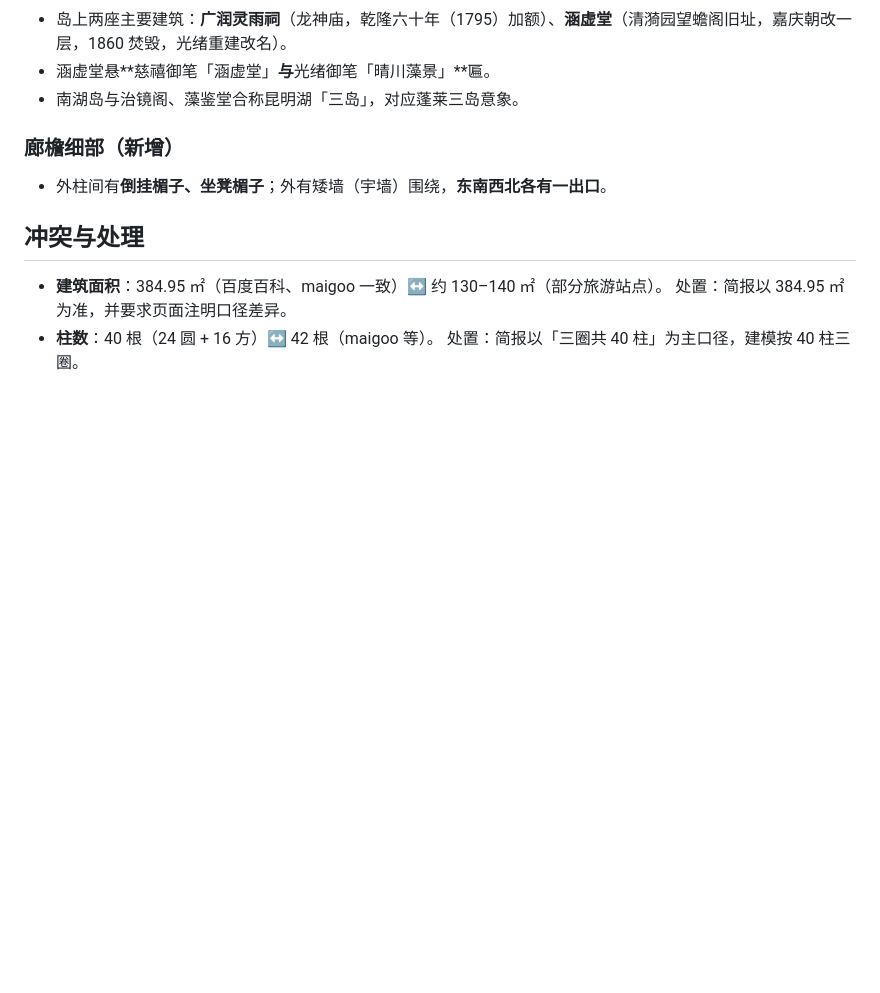
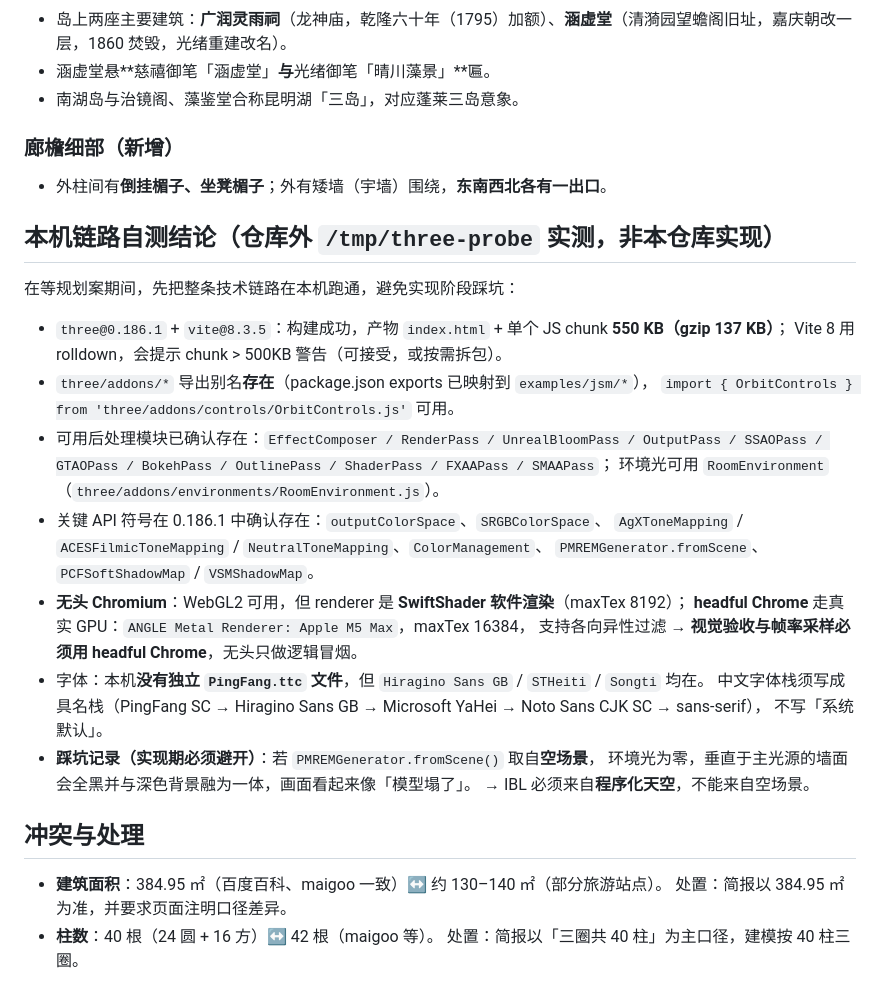
Before and after one commit to noyzin2006-arch/kuoru-pavilion-3d, a Markdown page: handoff/research/KRT-001-notes.md, the part around the change. Drawn GitHub-style; blank space fills up the shorter version.

Commit message:
docs(research): 策展补充三 —— 本机技术链路自测结论与踩坑记录

```diff
--- a/handoff/research/KRT-001-notes.md
+++ b/handoff/research/KRT-001-notes.md
@@ -48,6 +48,30 @@
 ### 廊檐细部（新增）
 - 外柱间有**倒挂楣子、坐凳楣子**；外有矮墙（宇墙）围绕，**东南西北各有一出口**。
 
+## 本机链路自测结论（仓库外 `/tmp/three-probe` 实测，非本仓库实现）
+
+在等规划案期间，先把整条技术链路在本机跑通，避免实现阶段踩坑：
+
+- `three@0.186.1` + `vite@8.3.5`：构建成功，产物 `index.html` + 单个 JS chunk **550 KB（gzip 137 KB）**；
+  Vite 8 用 rolldown，会提示 chunk > 500KB 警告（可接受，或按需拆包）。
+- `three/addons/*` 导出别名**存在**（package.json exports 已映射到 `examples/jsm/*`），
+  `import { OrbitControls } from 'three/addons/controls/OrbitControls.js'` 可用。
+- 可用后处理模块已确认存在：`EffectComposer / RenderPass / UnrealBloomPass / OutputPass /
+  SSAOPass / GTAOPass / BokehPass / OutlinePass / ShaderPass / FXAAPass / SMAAPass`；
+  环境光可用 `RoomEnvironment`（`three/addons/environments/RoomEnvironment.js`）。
+- 关键 API 符号在 0.186.1 中确认存在：`outputColorSpace`、`SRGBColorSpace`、
+  `AgXToneMapping` / `ACESFilmicToneMapping` / `NeutralToneMapping`、`ColorManagement`、
+  `PMREMGenerator.fromScene`、`PCFSoftShadowMap` / `VSMShadowMap`。
+- **无头 Chromium**：WebGL2 可用，但 renderer 是 **SwiftShader 软件渲染**（maxTex 8192）；
+  **headful Chrome** 走真实 GPU：`ANGLE Metal Renderer: Apple M5 Max`，maxTex 16384，
+  支持各向异性过滤 → **视觉验收与帧率采样必须用 headful Chrome**，无头只做逻辑冒烟。
+- 字体：本机**没有独立 `PingFang.ttc` 文件**，但 `Hiragino Sans GB` / `STHeiti` / `Songti` 均在。
+  中文字体栈须写成具名栈（PingFang SC → Hiragino Sans GB → Microsoft YaHei → Noto Sans CJK SC → sans-serif），
+  不写「系统默认」。
+- **踩坑记录（实现期必须避开）**：若 `PMREMGenerator.fromScene()` 取自**空场景**，
+  环境光为零，垂直于主光源的墙面会全黑并与深色背景融为一体，画面看起来像「模型塌了」。
+  → IBL 必须来自**程序化天空**，不能来自空场景。
+
 ## 冲突与处理
 
 
```
